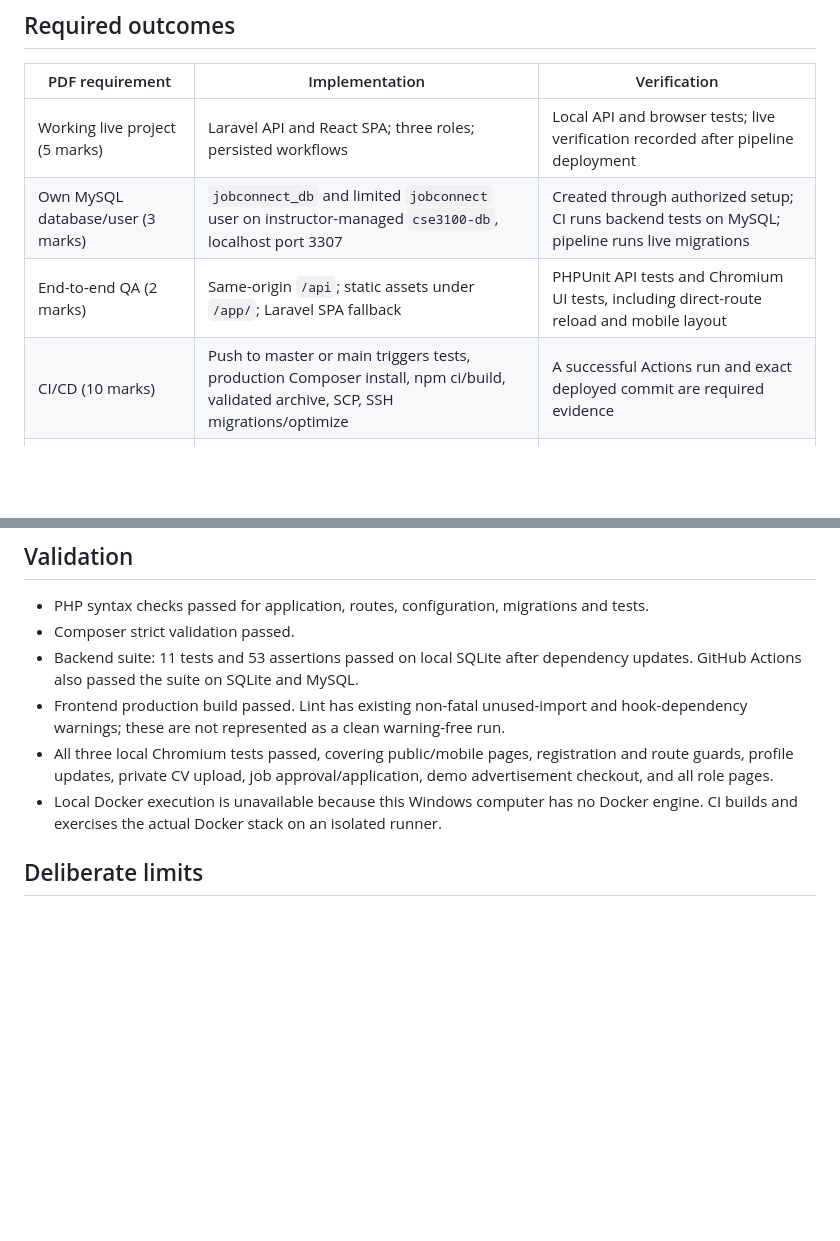
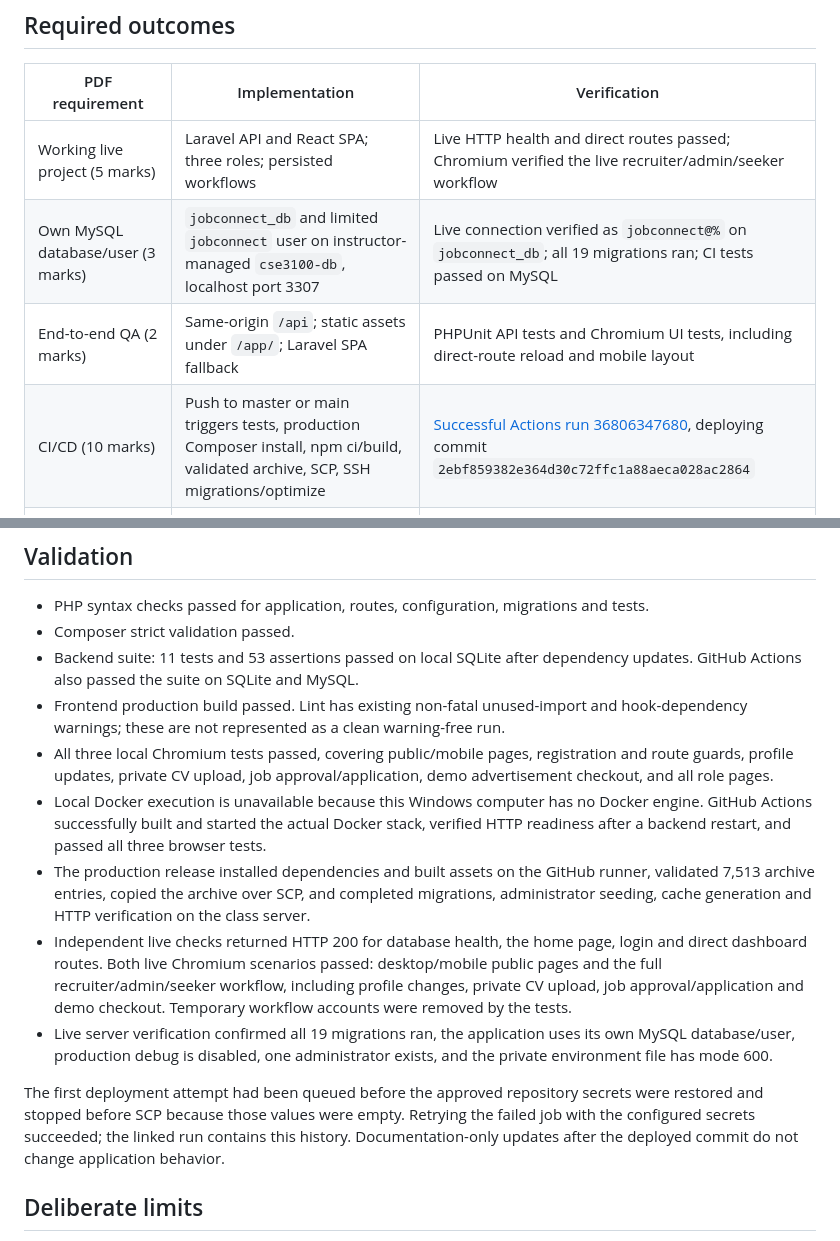
Before and after one commit to HmsRafin/Job-connect, a Markdown page: PROJECT_AUDIT.md, 2 parts joined by grey strips. GitHub-like rendering; blank space fills up the shorter version.

Commit message:
docs: record successful deployment and live verification [skip ci]

```diff
--- a/PROJECT_AUDIT.md
+++ b/PROJECT_AUDIT.md
@@ -6,10 +6,10 @@ Audit date: 2026-10-01. Source: `Keys/CSE 3100 - Final Checkpoint Guidelines (1)
 
 | PDF requirement | Implementation | Verification |
 | --- | --- | --- |
-| Working live project (5 marks) | Laravel API and React SPA; three roles; persisted workflows | Local API and browser tests; live verification recorded after pipeline deployment |
-| Own MySQL database/user (3 marks) | `jobconnect_db` and limited `jobconnect` user on instructor-managed `cse3100-db`, localhost port 3307 | Created through authorized setup; CI runs backend tests on MySQL; pipeline runs live migrations |
+| Working live project (5 marks) | Laravel API and React SPA; three roles; persisted workflows | Live HTTP health and direct routes passed; Chromium verified the live recruiter/admin/seeker workflow |
+| Own MySQL database/user (3 marks) | `jobconnect_db` and limited `jobconnect` user on instructor-managed `cse3100-db`, localhost port 3307 | Live connection verified as `jobconnect@%` on `jobconnect_db`; all 19 migrations ran; CI tests passed on MySQL |
 | End-to-end QA (2 marks) | Same-origin `/api`; static assets under `/app/`; Laravel SPA fallback | PHPUnit API tests and Chromium UI tests, including direct-route reload and mobile layout |
-| CI/CD (10 marks) | Push to master or main triggers tests, production Composer install, npm ci/build, validated archive, SCP, SSH migrations/optimize | A successful Actions run and exact deployed commit are required evidence |
+| CI/CD (10 marks) | Push to master or main triggers tests, production Composer install, npm ci/build, validated archive, SCP, SSH migrations/optimize | [Successful Actions run 36806347680](https://github.com/HmsRafin/Job-connect/actions/runs/36806347680), deploying commit `2ebf859382e364d30c72ffc1a88aeca028ac2864` |
 | Instructor-visible public repository | `HmsRafin/Job-Connect` | Repository currently private; owner decision on public visibility is pending |
 | PHP-FPM and nginx on assigned domain | Per-user PHP 8.4 socket; JobConnect-only nginx site | Socket confirmed; domain resolves; `nginx -t` passed before reload |
 | No builds/dev servers on class VPS | All dependency installation and asset compilation happen in Actions | Deployment scripts run only extraction, permissions, Artisan migrations/cache and HTTP checks |
@@ -37,7 +37,12 @@ Audit date: 2026-10-01. Source: `Keys/CSE 3100 - Final Checkpoint Guidelines (1)
 - Backend suite: 11 tests and 53 assertions passed on local SQLite after dependency updates. GitHub Actions also passed the suite on SQLite and MySQL.
 - Frontend production build passed. Lint has existing non-fatal unused-import and hook-dependency warnings; these are not represented as a clean warning-free run.
 - All three local Chromium tests passed, covering public/mobile pages, registration and route guards, profile updates, private CV upload, job approval/application, demo advertisement checkout, and all role pages.
-- Local Docker execution is unavailable because this Windows computer has no Docker engine. CI builds and exercises the actual Docker stack on an isolated runner.
+- Local Docker execution is unavailable because this Windows computer has no Docker engine. GitHub Actions successfully built and started the actual Docker stack, verified HTTP readiness after a backend restart, and passed all three browser tests.
+- The production release installed dependencies and built assets on the GitHub runner, validated 7,513 archive entries, copied the archive over SCP, and completed migrations, administrator seeding, cache generation and HTTP verification on the class server.
+- Independent live checks returned HTTP 200 for database health, the home page, login and direct dashboard routes. Both live Chromium scenarios passed: desktop/mobile public pages and the full recruiter/admin/seeker workflow, including profile changes, private CV upload, job approval/application and demo checkout. Temporary workflow accounts were removed by the tests.
+- Live server verification confirmed all 19 migrations ran, the application uses its own MySQL database/user, production debug is disabled, one administrator exists, and the private environment file has mode 600.
+
+The first deployment attempt had been queued before the approved repository secrets were restored and stopped before SCP because those values were empty. Retrying the failed job with the configured secrets succeeded; the linked run contains this history. Documentation-only updates after the deployed commit do not change application behavior.
 
 ## Deliberate limits
 
```
